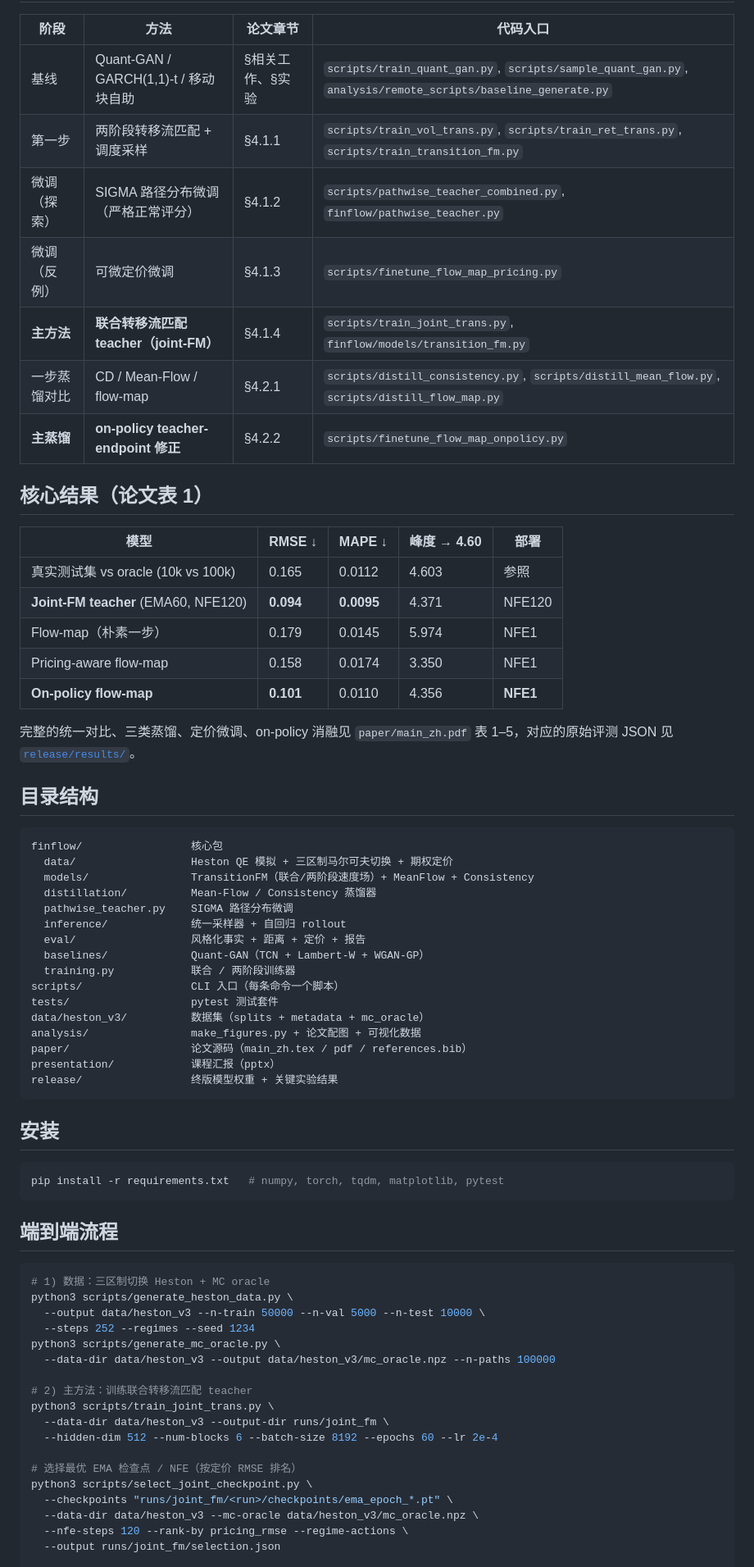
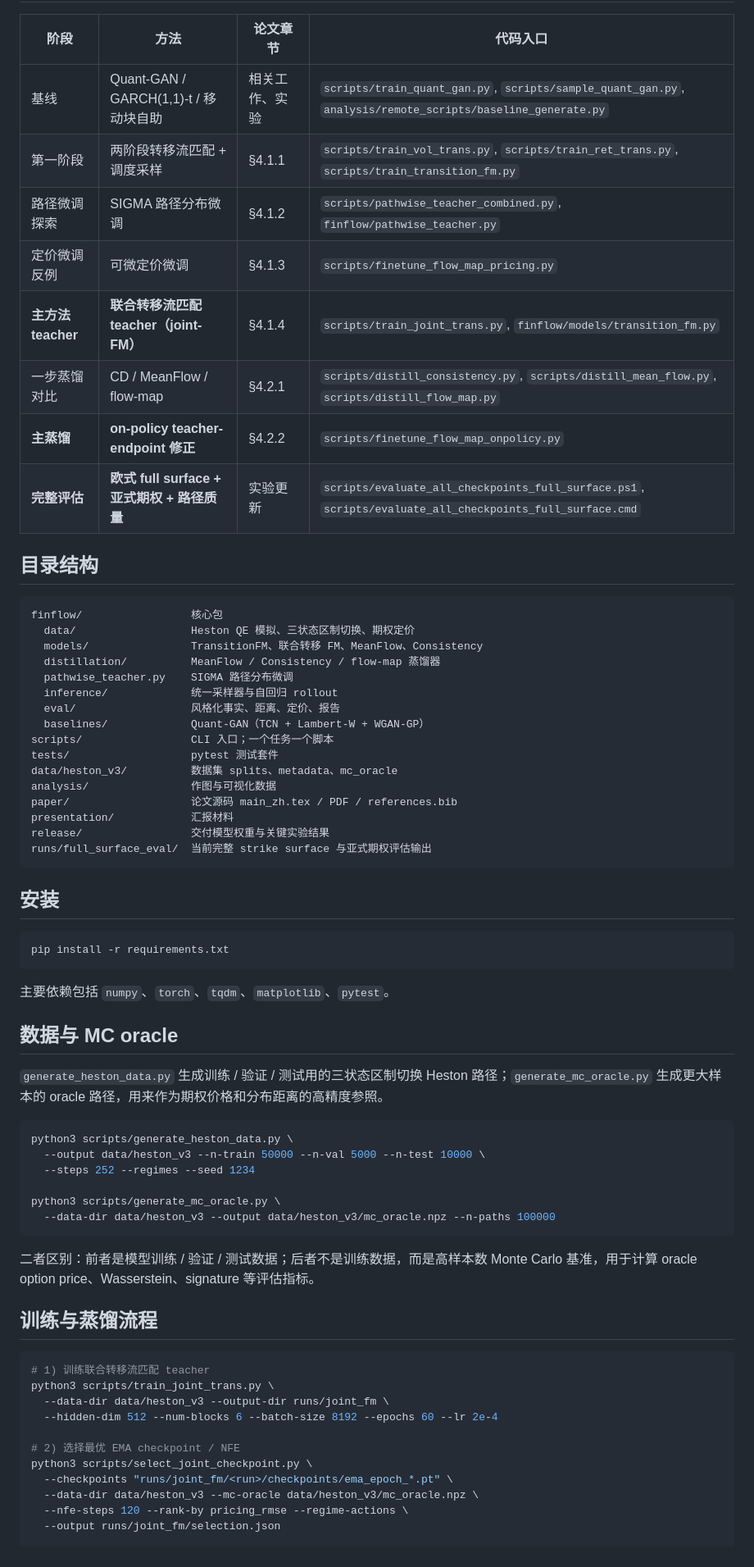
Before and after one commit to Obessissy/hestonmodel_joint_full_strikes, a Markdown page: README.md, the part around one of its changes. Shown at 82% size. Rendered like a GitHub page.

````diff
--- a/README.md
+++ b/README.md
@@ -14,69 +47,68 @@ p_θ(log v_{t+1}, r_t | log v_t, r_{t-1}, a_t)
 
 | 阶段 | 方法 | 论文章节 | 代码入口 |
-|------|------|----------|----------|
-| 基线 | Quant-GAN / GARCH(1,1)-t / 移动块自助 | §相关工作、§实验 | `scripts/train_quant_gan.py`, `scripts/sample_quant_gan.py`, `analysis/remote_scripts/baseline_generate.py` |
-| 第一步 | 两阶段转移流匹配 + 调度采样 | §4.1.1 | `scripts/train_vol_trans.py`, `scripts/train_ret_trans.py`, `scripts/train_transition_fm.py` |
-| 微调（探索） | SIGMA 路径分布微调（严格正常评分） | §4.1.2 | `scripts/pathwise_teacher_combined.py`, `finflow/pathwise_teacher.py` |
-| 微调（反例） | 可微定价微调 | §4.1.3 | `scripts/finetune_flow_map_pricing.py` |
-| **主方法** | **联合转移流匹配 teacher（joint-FM）** | §4.1.4 | `scripts/train_joint_trans.py`, `finflow/models/transition_fm.py` |
-| 一步蒸馏对比 | CD / Mean-Flow / flow-map | §4.2.1 | `scripts/distill_consistency.py`, `scripts/distill_mean_flow.py`, `scripts/distill_flow_map.py` |
+|---|---|---|---|
+| 基线 | Quant-GAN / GARCH(1,1)-t / 移动块自助 | 相关工作、实验 | `scripts/train_quant_gan.py`, `scripts/sample_quant_gan.py`, `analysis/remote_scripts/baseline_generate.py` |
+| 第一阶段 | 两阶段转移流匹配 + 调度采样 | §4.1.1 | `scripts/train_vol_trans.py`, `scripts/train_ret_trans.py`, `scripts/train_transition_fm.py` |
+| 路径微调探索 | SIGMA 路径分布微调 | §4.1.2 | `scripts/pathwise_teacher_combined.py`, `finflow/pathwise_teacher.py` |
+| 定价微调反例 | 可微定价微调 | §4.1.3 | `scripts/finetune_flow_map_pricing.py` |
+| **主方法 teacher** | **联合转移流匹配 teacher（joint-FM）** | §4.1.4 | `scripts/train_joint_trans.py`, `finflow/models/transition_fm.py` |
+| 一步蒸馏对比 | CD / MeanFlow / flow-map | §4.2.1 | `scripts/distill_consistency.py`, `scripts/distill_mean_flow.py`, `scripts/distill_flow_map.py` |
 | **主蒸馏** | **on-policy teacher-endpoint 修正** | §4.2.2 | `scripts/finetune_flow_map_onpolicy.py` |
-
-## 核心结果（论文表 1）
-
-| 模型 | RMSE ↓ | MAPE ↓ | 峰度 → 4.60 | 部署 |
-|------|--------|--------|-------------|------|
-| 真实测试集 vs oracle (10k vs 100k) | 0.165 | 0.0112 | 4.603 | 参照 |
-| **Joint-FM teacher** (EMA60, NFE120) | **0.094** | **0.0095** | 4.371 | NFE120 |
-| Flow-map（朴素一步） | 0.179 | 0.0145 | 5.974 | NFE1 |
-| Pricing-aware flow-map | 0.158 | 0.0174 | 3.350 | NFE1 |
-| **On-policy flow-map** | **0.101** | 0.0110 | 4.356 | **NFE1** |
-
-完整的统一对比、三类蒸馏、定价微调、on-policy 消融见 `paper/main_zh.pdf` 表 1–5，对应的原始评测 JSON 见 [`release/results/`](release/results/)。
+| **完整评估** | **欧式 full surface + 亚式期权 + 路径质量** | 实验更新 | `scripts/evaluate_all_checkpoints_full_surface.ps1`, `scripts/evaluate_all_checkpoints_full_surface.cmd` |
 
 ## 目录结构
 
-```
+```text
 finflow/                 核心包
-  data/                  Heston QE 模拟 + 三区制马尔可夫切换 + 期权定价
-  models/                TransitionFM（联合/两阶段速度场）+ MeanFlow + Consistency
-  distillation/          Mean-Flow / Consistency 蒸馏器
+  data/                  Heston QE 模拟、三状态区制切换、期权定价
+  models/                TransitionFM、联合转移 FM、MeanFlow、Consistency
+  distillation/          MeanFlow / Consistency / flow-map 蒸馏器
   pathwise_teacher.py    SIGMA 路径分布微调
-  inference/             统一采样器 + 自回归 rollout
-  eval/                  风格化事实 + 距离 + 定价 + 报告
+  inference/             统一采样器与自回归 rollout
+  eval/                  风格化事实、距离、定价、报告
   baselines/             Quant-GAN（TCN + Lambert-W + WGAN-GP）
-  training.py            联合 / 两阶段训练器
-scripts/                 CLI 入口（每条命令一个脚本）
+scripts/                 CLI 入口；一个任务一个脚本
 tests/                   pytest 测试套件
-data/heston_v3/          数据集（splits + metadata + mc_oracle）
-analysis/                make_figures.py + 论文配图 + 可视化数据
-paper/                   论文源码（main_zh.tex / pdf / references.bib）
-presentation/            课程汇报（pptx）
-release/                 终版模型权重 + 关键实验结果
+data/heston_v3/          数据集 splits、metadata、mc_oracle
+analysis/                作图与可视化数据
+paper/                   论文源码 main_zh.tex / PDF / references.bib
+presentation/            汇报材料
+release/                 交付模型权重与关键实验结果
+runs/full_surface_eval/  当前完整 strike surface 与亚式期权评估输出
 ```
 
 ## 安装
 
 ```bash
-pip install -r requirements.txt   # numpy, torch, tqdm, matplotlib, pytest
+pip install -r requirements.txt
 ```
 
-## 端到端流程
+主要依赖包括 `numpy`、`torch`、`tqdm`、`matplotlib`、`pytest`。
+
+## 数据与 MC oracle
+
+`generate_heston_data.py` 生成训练 / 验证 / 测试用的三状态区制切换 Heston 路径；`generate_mc_oracle.py` 生成更大样本的 oracle 路径，用来作为期权价格和分布距离的高精度参照。
 
 ```bash
-# 1) 数据：三区制切换 Heston + MC oracle
 python3 scripts/generate_heston_data.py \
   --output data/heston_v3 --n-train 50000 --n-val 5000 --n-test 10000 \
   --steps 252 --regimes --seed 1234
+
 python3 scripts/generate_mc_oracle.py \
   --data-dir data/heston_v3 --output data/heston_v3/mc_oracle.npz --n-paths 100000
+```
 
-# 2) 主方法：训练联合转移流匹配 teacher
+二者区别：前者是模型训练 / 验证 / 测试数据；后者不是训练数据，而是高样本数 Monte Carlo 基准，用于计算 oracle option price、Wasserstein、signature 等评估指标。
+
+## 训练与蒸馏流程
+
+```bash
+# 1) 训练联合转移流匹配 teacher
 python3 scripts/train_joint_trans.py \
   --data-dir data/heston_v3 --output-dir runs/joint_fm \
   --hidden-dim 512 --num-blocks 6 --batch-size 8192 --epochs 60 --lr 2e-4
 
-# 选择最优 EMA 检查点 / NFE（按定价 RMSE 排名）
+# 2) 选择最优 EMA checkpoint / NFE
 python3 scripts/select_joint_checkpoint.py \
   --checkpoints "runs/joint_fm/<run>/checkpoints/ema_epoch_*.pt" \
   --data-dir data/heston_v3 --mc-oracle data/heston_v3/mc_oracle.npz \
````
Also changed, not shown: other parts of README.md (+109 -38 lines).
